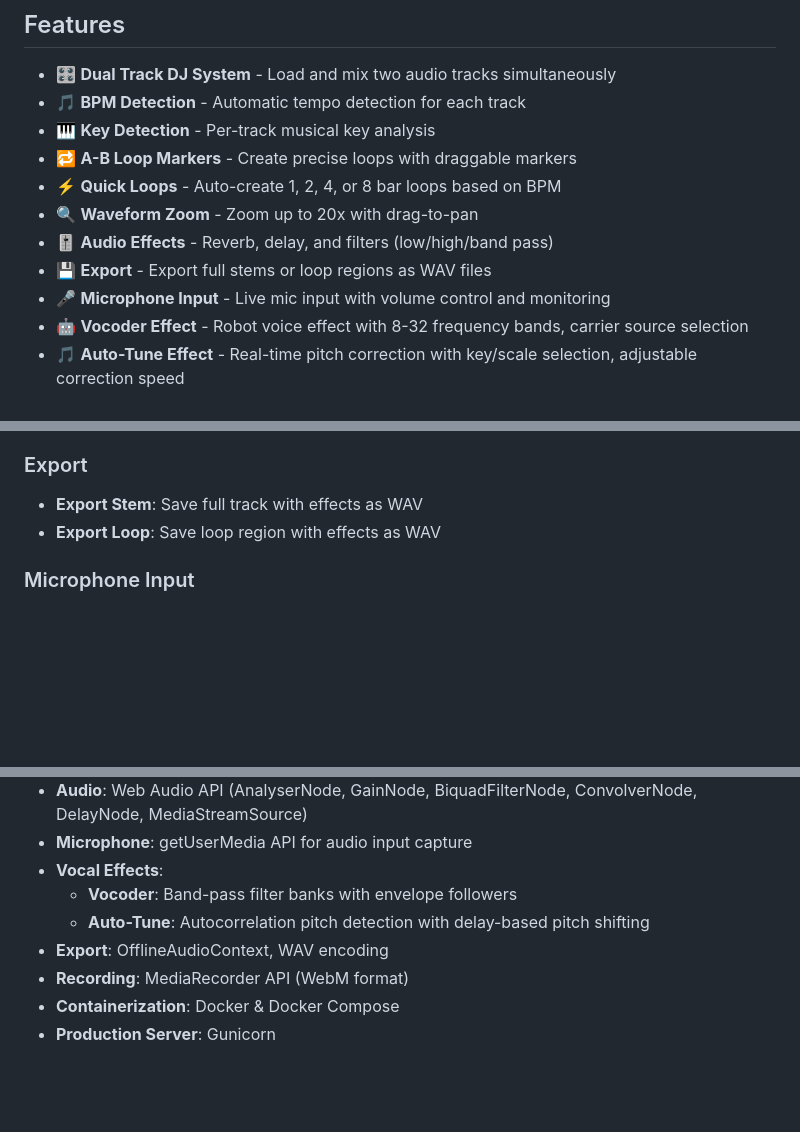
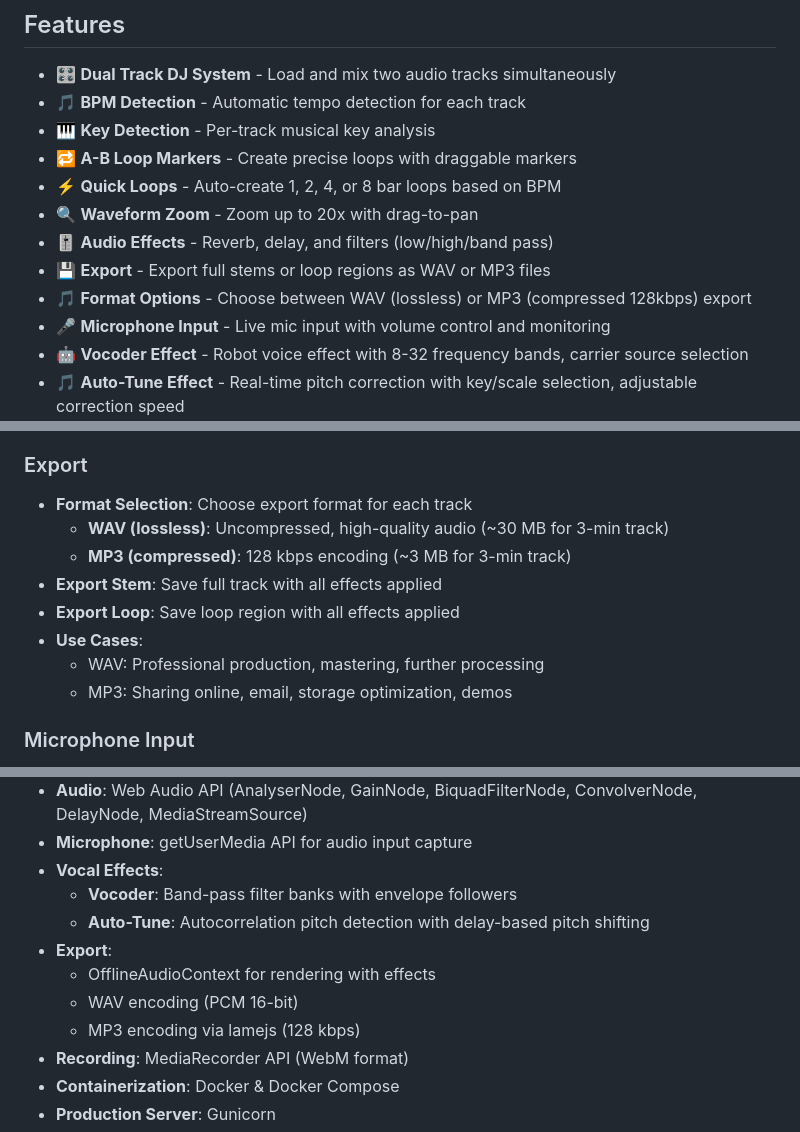
Before and after one commit to liorshahverdi/browser_jockey, a Markdown page: README.md, 3 parts joined by grey strips. Drawn GitHub-style; blank space fills up the shorter version.

```diff
--- a/README.md
+++ b/README.md
@@ -24,7 +24,8 @@ A dual-track DJ mixing web application with 3D audio visualization, BPM detectio
 - ⚡ **Quick Loops** - Auto-create 1, 2, 4, or 8 bar loops based on BPM
 - 🔍 **Waveform Zoom** - Zoom up to 20x with drag-to-pan
 - 🎚️ **Audio Effects** - Reverb, delay, and filters (low/high/band pass)
-- 💾 **Export** - Export full stems or loop regions as WAV files
+- 💾 **Export** - Export full stems or loop regions as WAV or MP3 files
+- 🎵 **Format Options** - Choose between WAV (lossless) or MP3 (compressed 128kbps) export
 - 🎤 **Microphone Input** - Live mic input with volume control and monitoring
 - 🤖 **Vocoder Effect** - Robot voice effect with 8-32 frequency bands, carrier source selection
 - 🎵 **Auto-Tune Effect** - Real-time pitch correction with key/scale selection, adjustable correction speed
@@ -246,8 +247,14 @@ browser_jockey/
 - **Delay**: Amount and time control
 
 ### Export
-- **Export Stem**: Save full track with effects as WAV
-- **Export Loop**: Save loop region with effects as WAV
+- **Format Selection**: Choose export format for each track
+  - **WAV (lossless)**: Uncompressed, high-quality audio (~30 MB for 3-min track)
+  - **MP3 (compressed)**: 128 kbps encoding (~3 MB for 3-min track)
+- **Export Stem**: Save full track with all effects applied
+- **Export Loop**: Save loop region with all effects applied
+- **Use Cases**:
+  - WAV: Professional production, mastering, further processing
+  - MP3: Sharing online, email, storage optimization, demos
 
 ### Microphone Input
 1. **Enable Microphone**: Click 🎤 Enable Microphone button
@@ -369,7 +376,10 @@ Each key has its own color, creating a unique visual experience for different so
 - **Vocal Effects**:
   - **Vocoder**: Band-pass filter banks with envelope followers
   - **Auto-Tune**: Autocorrelation pitch detection with delay-based pitch shifting
-- **Export**: OfflineAudioContext, WAV encoding
+- **Export**:
+  - OfflineAudioContext for rendering with effects
+  - WAV encoding (PCM 16-bit)
+  - MP3 encoding via lamejs (128 kbps)
 - **Recording**: MediaRecorder API (WebM format)
 - **Containerization**: Docker & Docker Compose
 - **Production Server**: Gunicorn
```
Also changed, not shown: other parts of README.md (+2 -1 lines), CHAT_HISTORY.md (+136 -0 lines).
